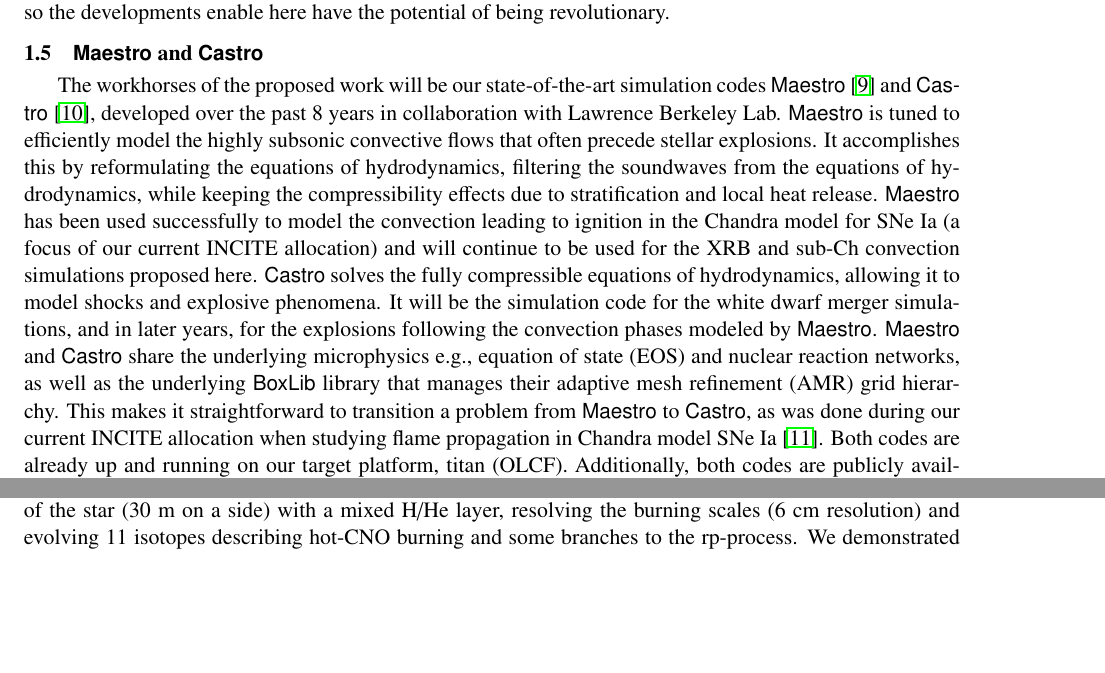
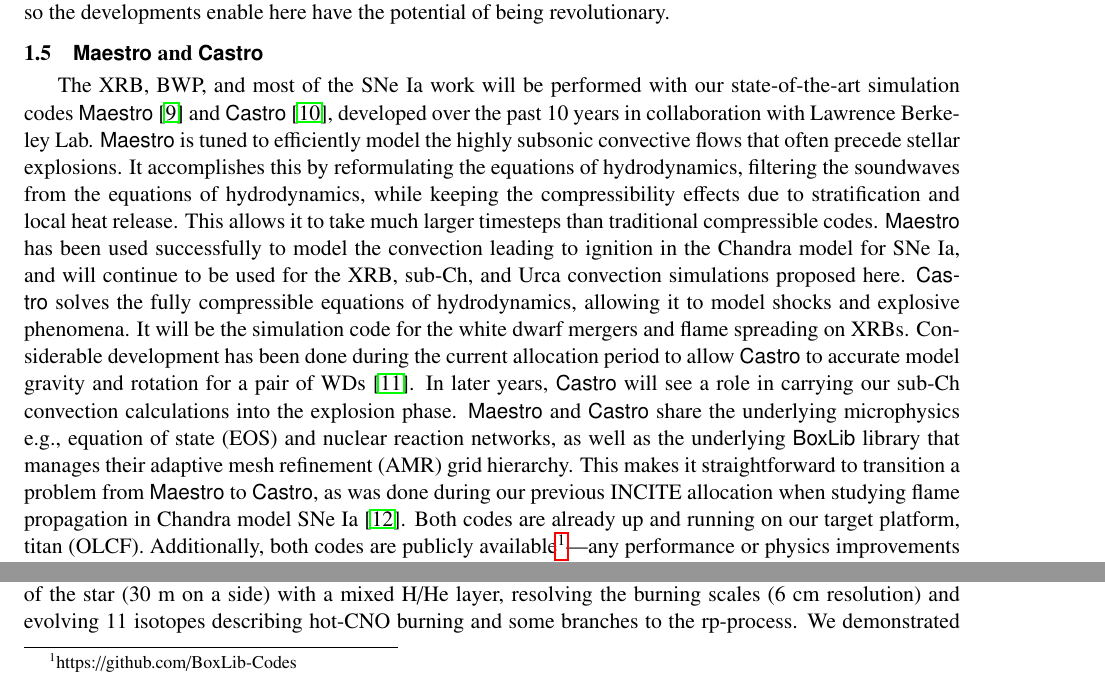
Before and after one commit to dnkasen/INCITE_2017, a LaTeX document (initial_proposal/narrative.tex): two parts of page 3 of 12, joined at a grey line, cut so that both start at the same text, the shorter picture padded with empty space. Compiled offline with pdfLaTeX.

Commit message:
more work on codes

```diff
--- a/initial_proposal/narrative.tex
+++ b/initial_proposal/narrative.tex
@@ -131,30 +131,34 @@
 
 \subsection{\maestro\ and \castro}
 
-The workhorses of the proposed work will be our state-of-the-art
-simulation codes \maestro~\cite{multilevel} and
-\castro~\cite{castro:I}, developed over the past 8 years in
+The XRB, BWP, and most of the SNe Ia work will be performed with our
+state-of-the-art simulation codes \maestro~\cite{multilevel} and
+\castro~\cite{castro:I}, developed over the past 10 years in
 collaboration with Lawrence Berkeley Lab.  \maestro\ is tuned to
 efficiently model the highly subsonic convective flows that often
-precede stellar explosions.  It accomplishes this by reformulating
-the equations of hydrodynamics, filtering the
-soundwaves from the equations of hydrodynamics, while keeping
-the compressibility effects due to stratification and local heat release.
+precede stellar explosions.  It accomplishes this by reformulating the
+equations of hydrodynamics, filtering the soundwaves from the
+equations of hydrodynamics, while keeping the compressibility effects
+due to stratification and local heat release.  This allows it to take
+much larger timesteps than traditional compressible codes.
 \maestro\ has been used successfully to model the convection leading
-to ignition in the Chandra model for SNe Ia (a focus of our current
-INCITE allocation) and will continue to be used for the XRB and sub-Ch
-convection simulations proposed here.  \castro\ solves the fully
-compressible equations of hydrodynamics, allowing it to model shocks
-and explosive phenomena.  It will be the simulation code for the white
-dwarf merger simulations, and in later years, for the explosions
-following the convection phases modeled by \maestro.  \maestro\ and
-\castro\ share the underlying microphysics e.g., equation of state
-(EOS) and nuclear reaction networks, as well as the underlying
-\boxlib\ library that manages their adaptive mesh refinement (AMR)
-grid hierarchy.  This makes it straightforward to transition a problem
-from \maestro\ to \castro, as was done during our current INCITE
-allocation when studying flame propagation in Chandra model SNe
-Ia~\cite{Mal14}.  Both codes are already up and running on our target
-platform, titan (OLCF).  Additionally, both codes are publicly
-available%
-\footnote{\maestro: \url{http://bender.astro.sunysb.edu/Maestro/}}\fnsep\footnote{\castro: \url{https://ccse.lbl.gov/Downloads/downloadCASTRO.html}}---any
+to ignition in the Chandra model for SNe Ia, and will continue to be
+used for the XRB, sub-Ch, and Urca convection simulations proposed
+here.  \castro\ solves the fully compressible equations of
+hydrodynamics, allowing it to model shocks and explosive phenomena.
+It will be the simulation code for the white dwarf mergers and flame
+spreading on XRBs.  Considerable development has been done during the
+current allocation period to allow \castro\ to accurate model gravity
+and rotation for a pair of WDs~\cite{katz:2016}.  In later years, \castro\
+will see a role in carrying our sub-Ch convection calculations into
+the explosion phase.  \maestro\ and \castro\ share the underlying
+microphysics e.g., equation of state (EOS) and nuclear reaction
+networks, as well as the underlying \boxlib\ library that manages
+their adaptive mesh refinement (AMR) grid hierarchy.  This makes it
+straightforward to transition a problem from \maestro\ to \castro, as
+was done during our previous INCITE allocation when studying flame
+propagation in Chandra model SNe Ia~\cite{Mal14}.  Both codes are
+already up and running on our target platform, titan (OLCF).
+Additionally, both codes are publicly available%
+\footnote{https://github.com/BoxLib-Codes}---any performance or
+physics improvements developed under this INCITE award will become
```
Also changed, not shown: initial_proposal/refs.bib (+19 -0 lines), initial_proposal/narrative.tex (8 more changed lines).
